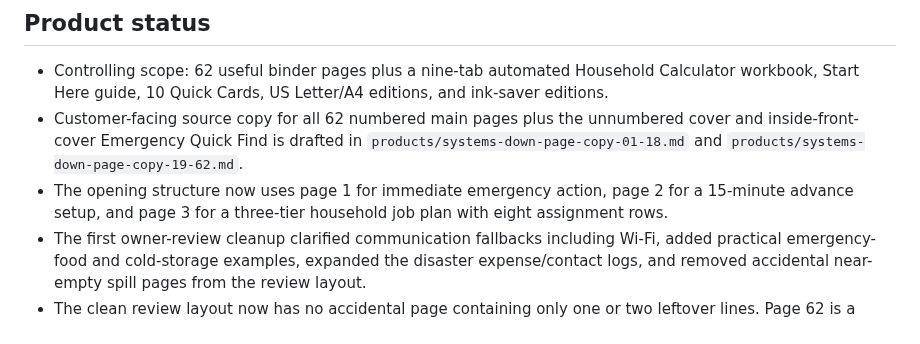
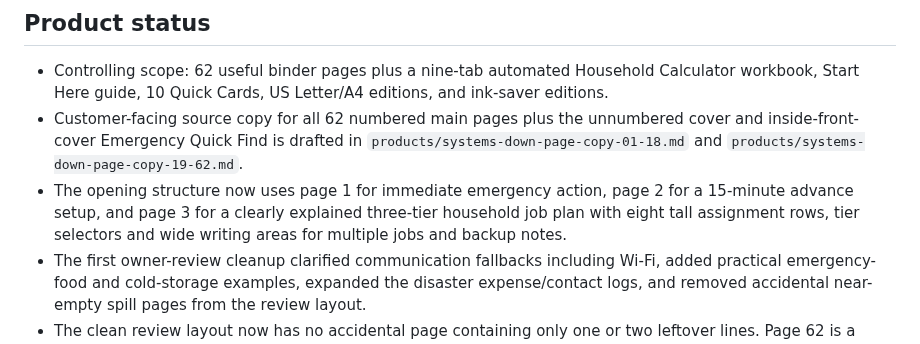
Before and after one commit to eyesonproductions-lgtm/LIVSOLV, a Markdown page: PROJECT_STATUS.md, the part around the change. Drawn GitHub-style.

Commit message:
Give household job plan more writing space

```diff
--- a/PROJECT_STATUS.md
+++ b/PROJECT_STATUS.md
@@ -18,7 +18,7 @@ This is a calm household emergency decision system, not a generic checklist or a
 
 - Controlling scope: 62 useful binder pages plus a nine-tab automated Household Calculator workbook, Start Here guide, 10 Quick Cards, US Letter/A4 editions, and ink-saver editions.
 - Customer-facing source copy for all 62 numbered main pages plus the unnumbered cover and inside-front-cover Emergency Quick Find is drafted in `products/systems-down-page-copy-01-18.md` and `products/systems-down-page-copy-19-62.md`.
-- The opening structure now uses page 1 for immediate emergency action, page 2 for a 15-minute advance setup, and page 3 for a three-tier household job plan with eight assignment rows.
+- The opening structure now uses page 1 for immediate emergency action, page 2 for a 15-minute advance setup, and page 3 for a clearly explained three-tier household job plan with eight tall assignment rows, tier selectors and wide writing areas for multiple jobs and backup notes.
 - The first owner-review cleanup clarified communication fallbacks including Wi-Fi, added practical emergency-food and cold-storage examples, expanded the disaster expense/contact logs, and removed accidental near-empty spill pages from the review layout.
 - The clean review layout now has no accidental page containing only one or two leftover lines. Page 62 is a reusable section-notes sheet that customers can print and file behind any section as needed.
 - Designed review v7 renders as exactly 64 physical US Letter pages: one unnumbered cover, one inside-front-cover Emergency Quick Find and 62 numbered binder pages, with no continuation, spill or unexpectedly sparse sheets.
```
